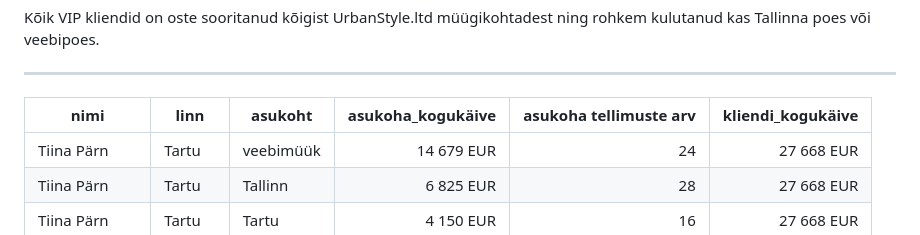
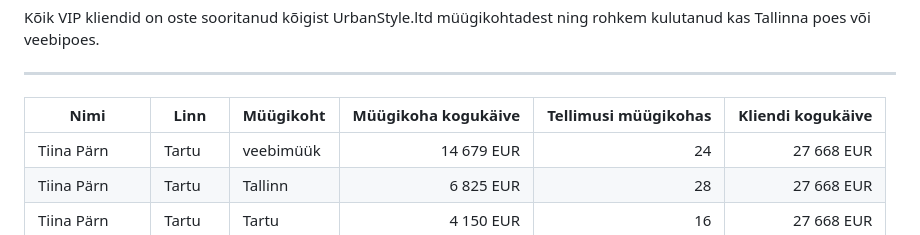
Before and after one commit to andres-assukyll/urbanstyle-sales-analytics, a Markdown page: week4/sales-customers.md, the part around one of its changes. Rendered like a GitHub page.

```diff
--- a/week4/sales-customers.md
+++ b/week4/sales-customers.md
@@ -45,7 +45,7 @@ Kõik VIP kliendid on oste sooritanud kõigist UrbanStyle.ltd müügikohtadest n
 ---
 
 
-| nimi         | linn     | asukoht   | asukoha_kogukäive | asukoha tellimuste arv | kliendi_kogukäive |
+| Nimi         | Linn     | Müügikoht   | Müügikoha kogukäive | Tellimusi müügikohas | Kliendi kogukäive |
 | ------------ | -------- | --------- | ----------------: | ---------------------: | ----------------: |
 | Tiina Pärn   | Tartu    | veebimüük | 14 679 EUR        | 24                     | 27 668 EUR        |
 | Tiina Pärn   | Tartu    | Tallinn   | 6 825 EUR         | 28                     | 27 668 EUR        |
```
Also changed, not shown: other parts of week4/sales-customers.md (+3 -3 lines).
